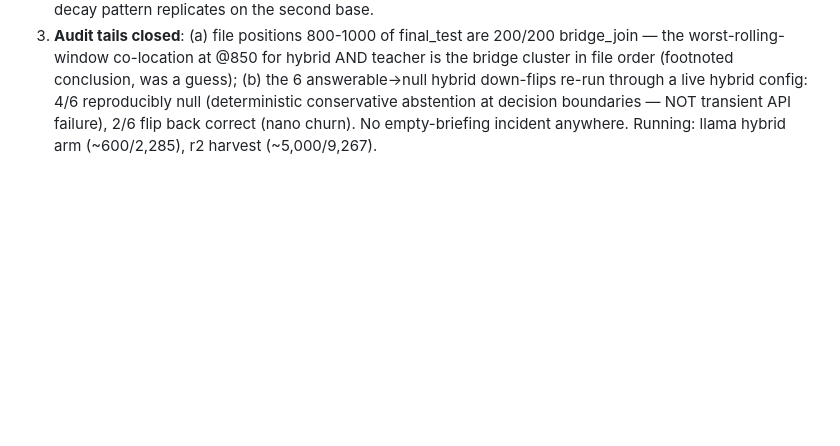
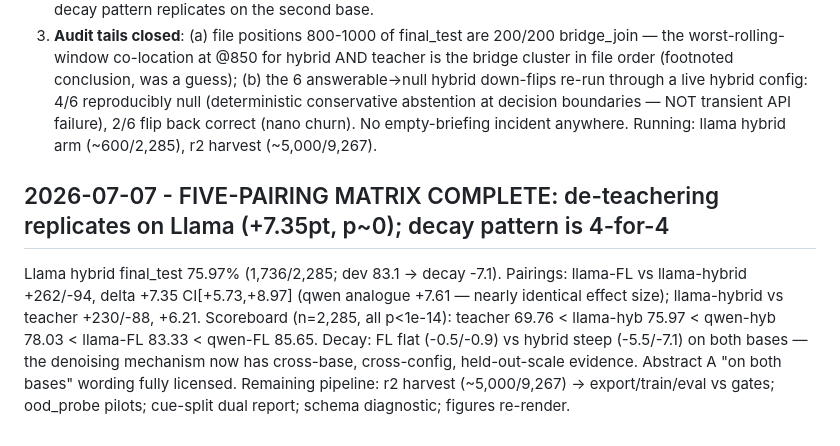
Before and after one commit to haizhou/fyp_new, a Markdown page: docs/cicada_worklog.md, the part around the change. Rendered like a GitHub page; blank space fills up the shorter version.

```diff
--- a/docs/cicada_worklog.md
+++ b/docs/cicada_worklog.md
@@ -1021,3 +1021,7 @@ Teacher final_test replicate done (workers 4, ~overnight). Pairings on n=2,285:
 2. **Llama fully-local final_test = 83.33% (1,904/2,285)**; vs teacher (shared replicate): +365/-55, delta +13.57pt, CI [+11.81,+15.32], p~0. CROSS-BASE teacher superiority locked on the confirmatory set without waiting for the hybrid arm. Dev->test decay -0.9pt (qwen fully-local -0.5) vs hybrid-qwen -5.5: the flat-decay pattern replicates on the second base.
 3. **Audit tails closed**: (a) file positions 800-1000 of final_test are 200/200 bridge_join — the worst-rolling-window co-location at @850 for hybrid AND teacher is the bridge cluster in file order (footnoted conclusion, was a guess); (b) the 6 answerable->null hybrid down-flips re-run through a live hybrid config: 4/6 reproducibly null (deterministic conservative abstention at decision boundaries — NOT transient API failure), 2/6 flip back correct (nano churn). No empty-briefing incident anywhere.
 Running: llama hybrid arm (~600/2,285), r2 harvest (~5,000/9,267).
+
+## 2026-07-07 - FIVE-PAIRING MATRIX COMPLETE: de-teachering replicates on Llama (+7.35pt, p~0); decay pattern is 4-for-4
+
+Llama hybrid final_test 75.97% (1,736/2,285; dev 83.1 -> decay -7.1). Pairings: llama-FL vs llama-hybrid +262/-94, delta +7.35 CI[+5.73,+8.97] (qwen analogue +7.61 — nearly identical effect size); llama-hybrid vs teacher +230/-88, +6.21. Scoreboard (n=2,285, all p<1e-14): teacher 69.76 < llama-hyb 75.97 < qwen-hyb 78.03 < llama-FL 83.33 < qwen-FL 85.65. Decay: FL flat (-0.5/-0.9) vs hybrid steep (-5.5/-7.1) on both bases — the denoising mechanism now has cross-base, cross-config, held-out-scale evidence. Abstract A "on both bases" wording fully licensed. Remaining pipeline: r2 harvest (~5,000/9,267) -> export/train/eval vs gates; ood_probe pilots; cue-split dual report; schema diagnostic; figures re-render.
```
Also changed, not shown: docs/results_master_table.md (+13 -0 lines).
